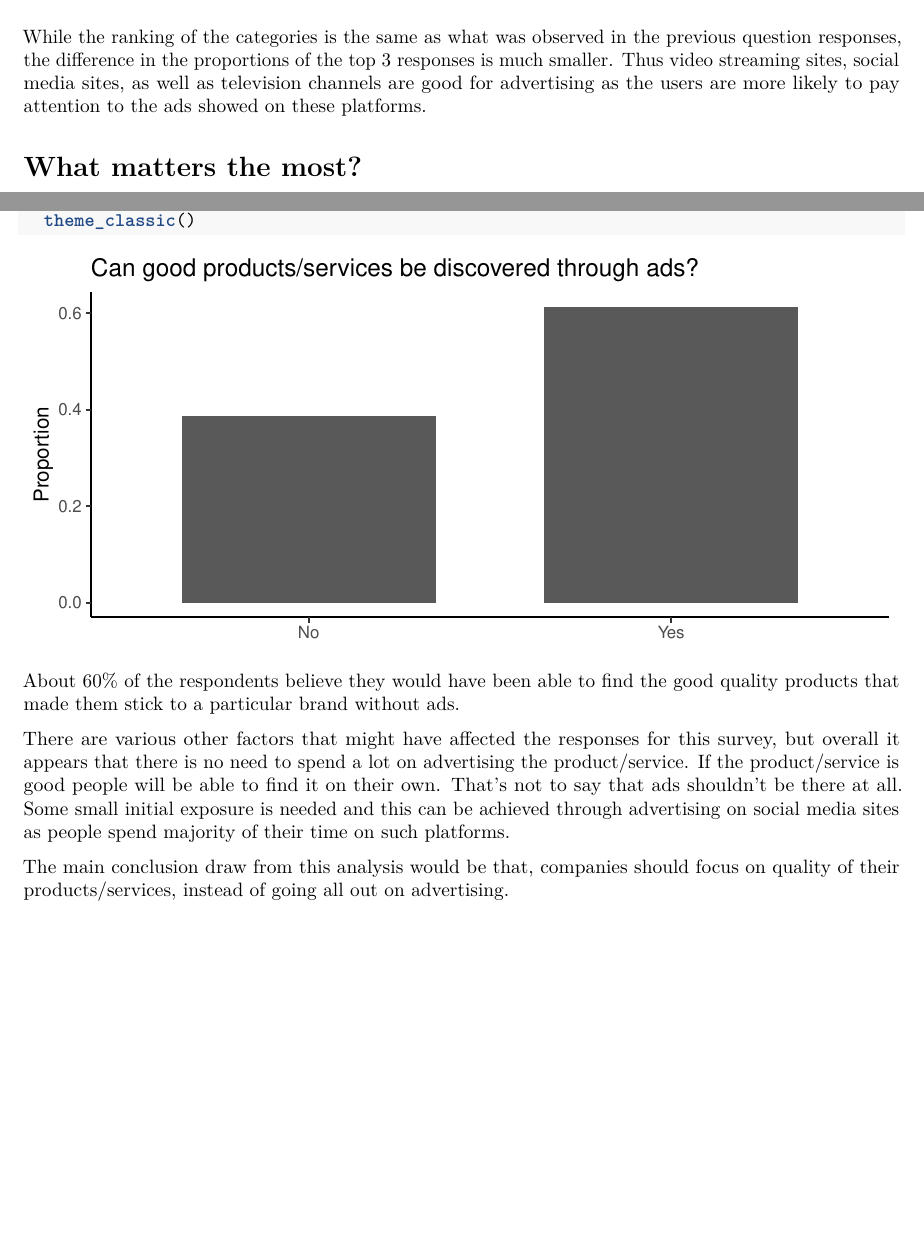
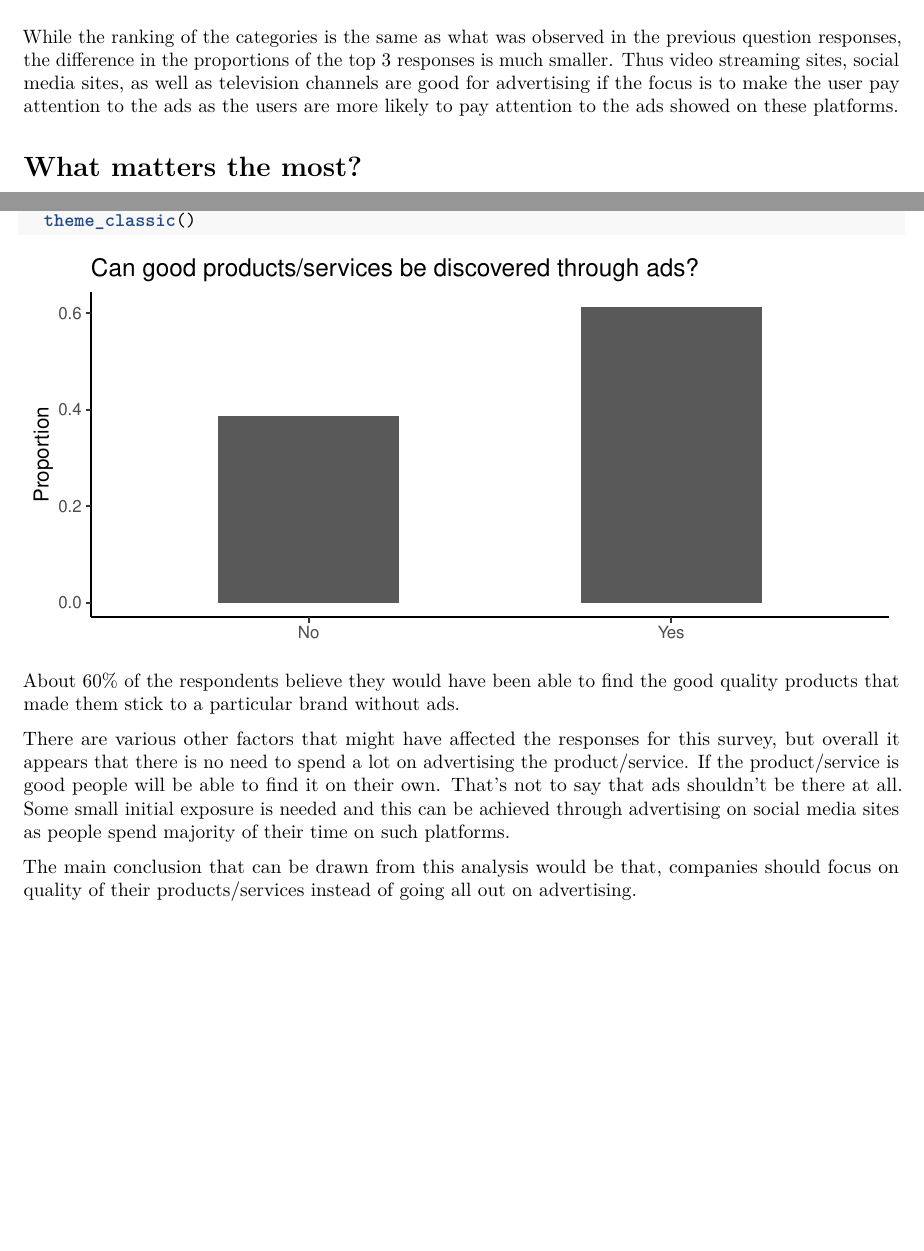
Before and after one commit to srijan-nayak/ad-influence-survey-analysis, an R Markdown document (analysis.Rmd): two parts of pages 3 and 5 of 5, joined at a grey line, cut so that both start at the same text. Rendered offline with R 4.5, knitr and Pandoc, then LaTeX, with nearby package versions.

Commit message:
Improve grammar

```diff
--- a/analysis.Rmd
+++ b/analysis.Rmd
@@ -122,8 +122,9 @@ ad_influence_data %>%
 While the ranking of the categories is the same as what was observed in the
 previous question responses, the difference in the proportions of the
 top 3 responses is much smaller. Thus video streaming sites, social media sites,
-as well as television channels are good for advertising as the users are more
-likely to pay attention to the ads showed on these platforms.
+as well as television channels are good for advertising if the focus is to make
+the user pay attention to the ads as the users are more likely to pay attention
+to the ads showed on these platforms.
 
 # What matters the most?
 
@@ -211,6 +212,6 @@ all. Some small initial exposure is needed and this can be achieved through
 advertising on social media sites as people spend majority of their time on such
 platforms.
 
-The main conclusion draw from this analysis would be that, companies should
-focus on quality of their products/services, instead of going all out on
-advertising.
+The main conclusion that can be drawn from this analysis would be that,
+companies should focus on quality of their products/services instead of going
+all out on advertising.
```
Also changed, not shown: analysis.Rmd (6 more changed lines).
